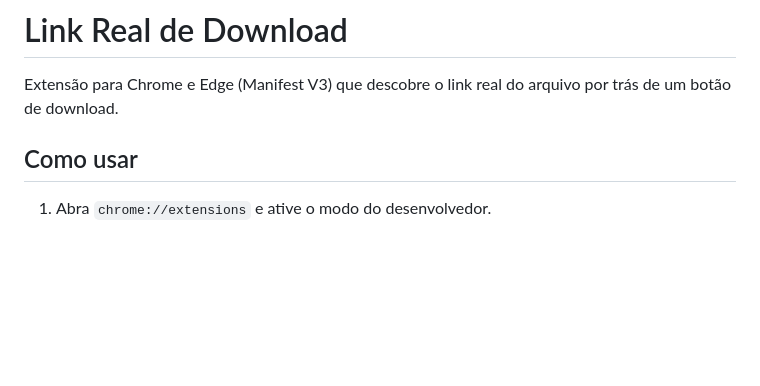
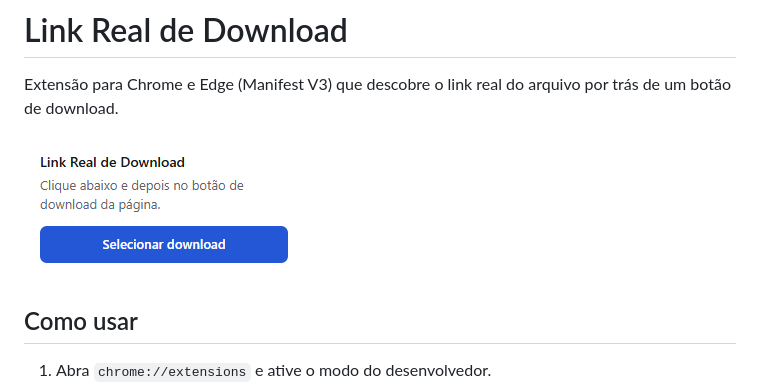
Before and after one commit to Henriquehoff4/link-real-download, a Markdown page: README.md, the part around the change. Drawn GitHub-style; pictures changed too: docs/screenshots/popup.png (added); blank space fills up the shorter version.

Commit message:
Adiciona capturas de tela ao README

```diff
--- a/README.md
+++ b/README.md
@@ -1,6 +1,8 @@
 # Link Real de Download
 
 Extensão para Chrome e Edge (Manifest V3) que descobre o link real do arquivo por trás de um botão de download.
+
+![Janela da extensão, com o botão Selecionar download](docs/screenshots/popup.png)
 
 ## Como usar
 
```
